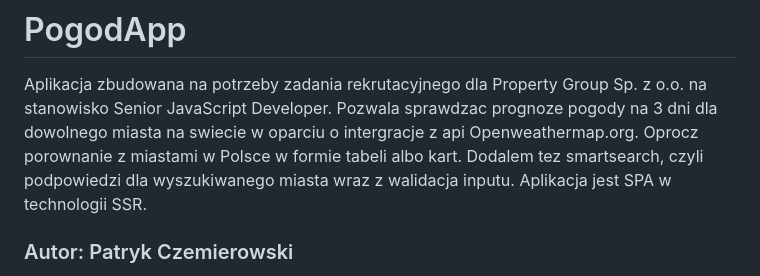
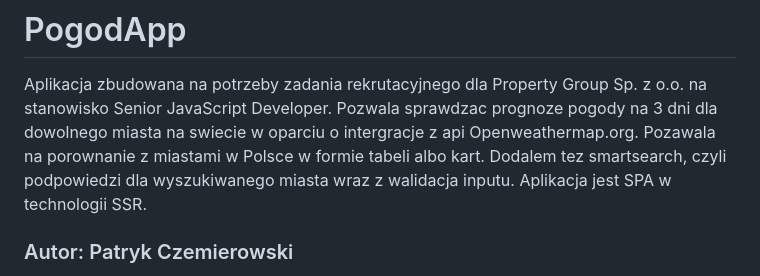
Before and after one commit to devvile/pogodApp, a Markdown page: README.md, the part around the change. Rendered like a GitHub page.

```diff
--- a/README.md
+++ b/README.md
@@ -2,7 +2,7 @@
 
 Aplikacja zbudowana na potrzeby zadania rekrutacyjnego dla Property Group Sp. z o.o. na stanowisko Senior JavaScript Developer.
 Pozwala sprawdzac prognoze pogody na 3 dni dla dowolnego miasta na swiecie w oparciu o intergracje z api Openweathermap.org.
-Oprocz porownanie z miastami w Polsce w formie tabeli albo kart.
+Pozawala na porownanie z miastami w Polsce w formie tabeli albo kart.
 Dodalem tez smartsearch, czyli podpowiedzi dla wyszukiwanego miasta wraz z walidacja inputu.
 Aplikacja jest SPA w technologii SSR.
 
```
